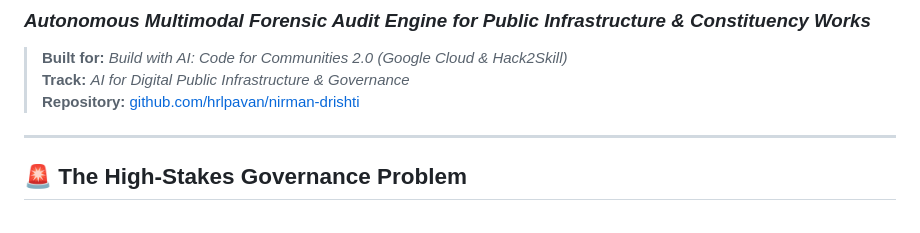
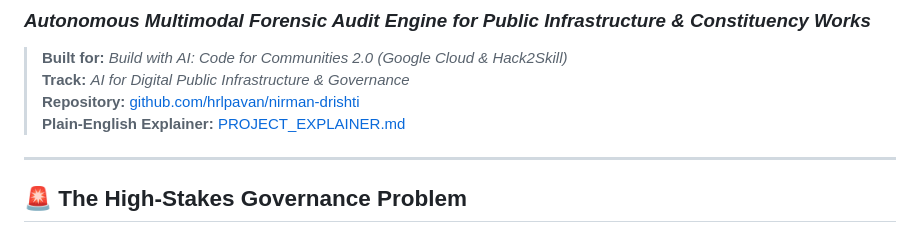
Before and after one commit to hrlpavan/nirman-drishti, a Markdown page: README.md, the part around the change. Drawn GitHub-style.

Commit message:
docs: add plain-English project explainer and 2-minute pitch guide

```diff
--- a/README.md
+++ b/README.md
@@ -3,6 +3,7 @@
 > **Built for:** *Build with AI: Code for Communities 2.0 (Google Cloud & Hack2Skill)*
 > **Track:** *AI for Digital Public Infrastructure & Governance*
 > **Repository:** [github.com/hrlpavan/nirman-drishti](https://github.com/hrlpavan/nirman-drishti)
+> **Plain-English Explainer:** [PROJECT_EXPLAINER.md](PROJECT_EXPLAINER.md)
 
 ---
 
```
Also changed, not shown: PROJECT_EXPLAINER.md (added, +98 -0 lines).
